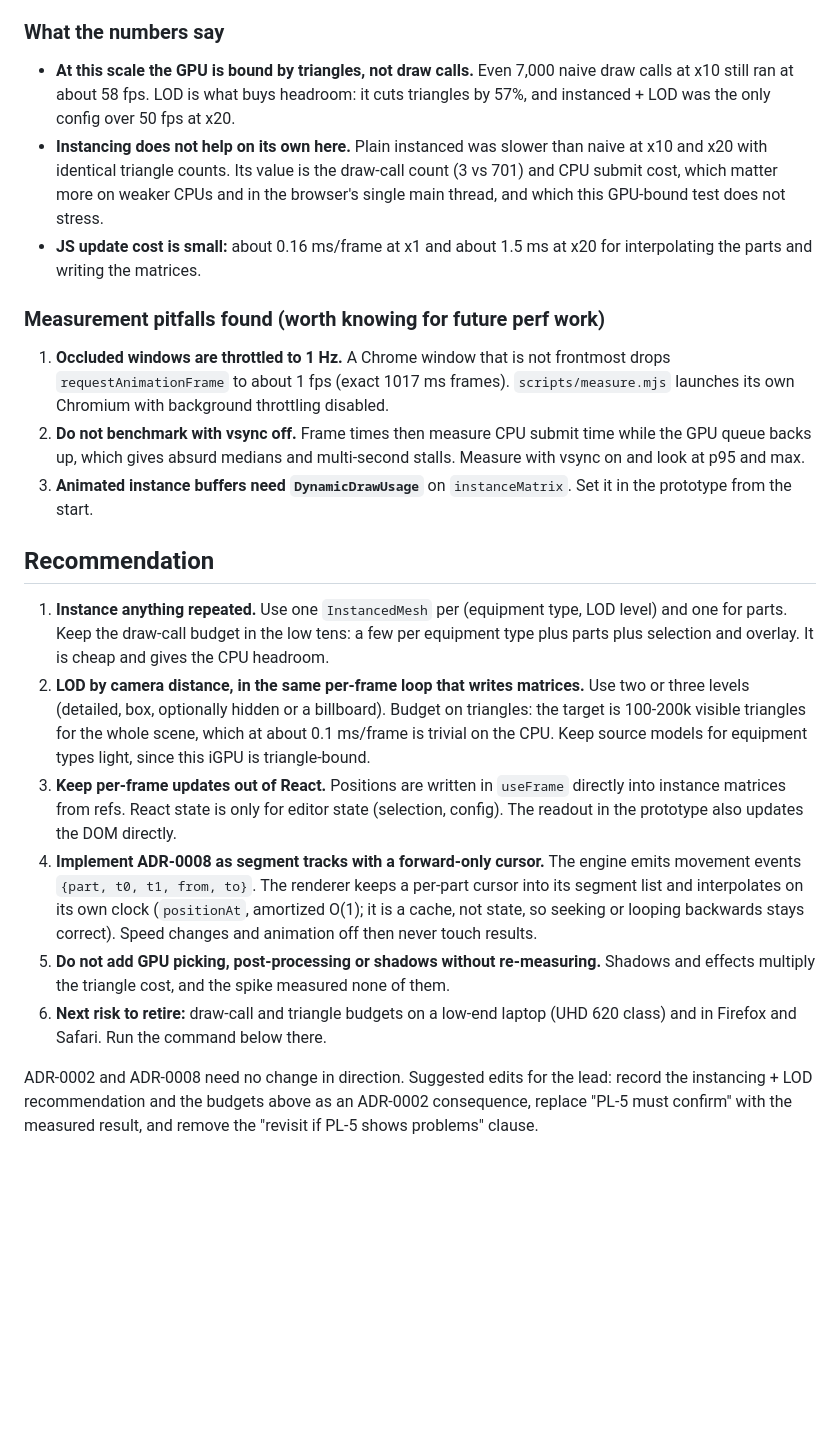
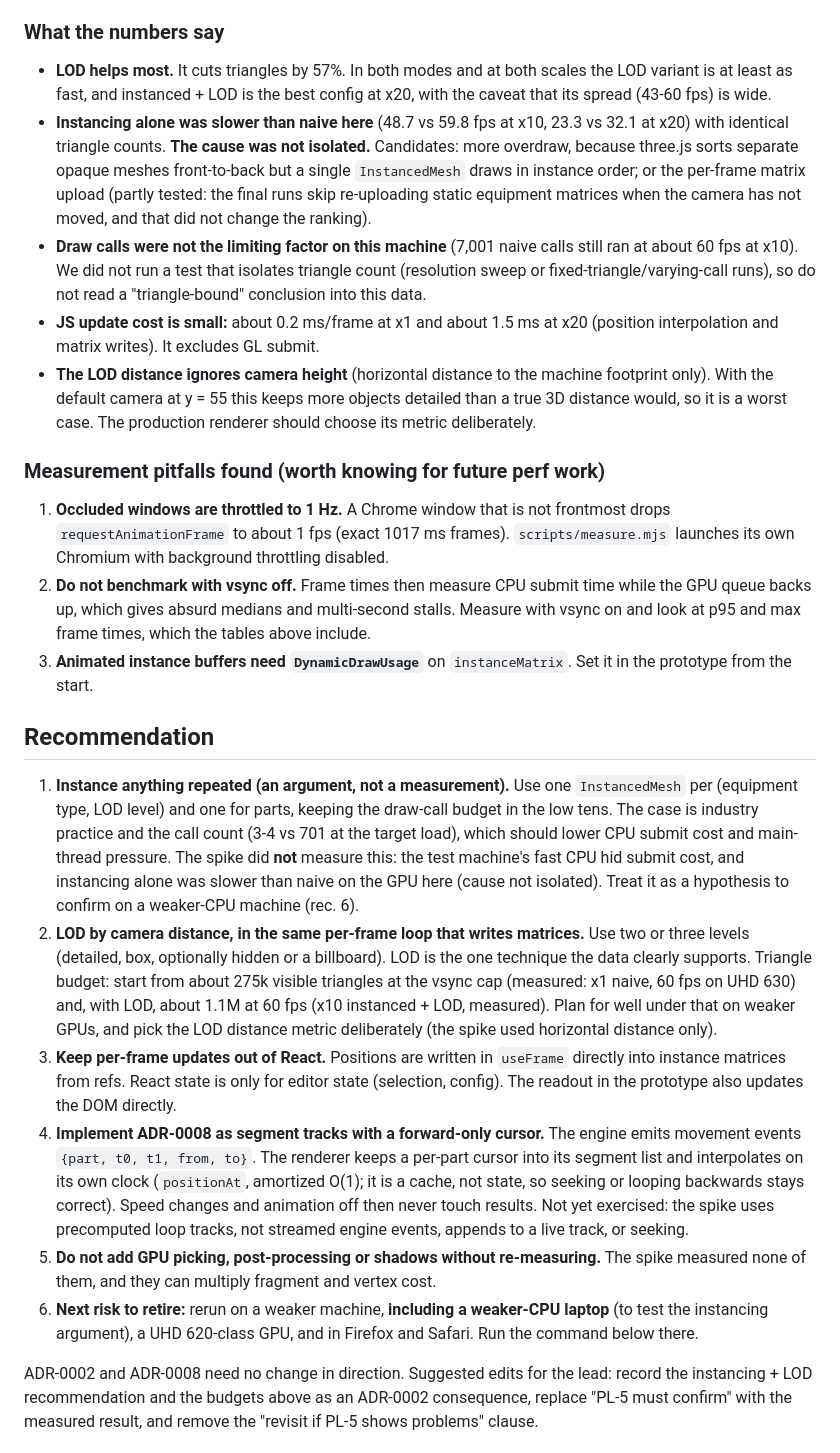
Before and after one commit to denningta/factory-sim, a Markdown page: docs/spikes/PL-5-rendering.md, the part around one of its changes. GitHub-like rendering; blank space fills up the shorter version.

```diff
--- a/docs/spikes/PL-5-rendering.md
+++ b/docs/spikes/PL-5-rendering.md
@@ -37,24 +47,26 @@ All four hold the 60 fps vsync cap, well above the 30 fps criterion. The criteri
 
 ### What the numbers say
 
-- **At this scale the GPU is bound by triangles, not draw calls.** Even 7,000 naive draw calls at x10 still ran at about 58 fps. LOD is what buys headroom: it cuts triangles by 57%, and instanced + LOD was the only config over 50 fps at x20.
-- **Instancing does not help on its own here.** Plain instanced was slower than naive at x10 and x20 with identical triangle counts. Its value is the draw-call count (3 vs 701) and CPU submit cost, which matter more on weaker CPUs and in the browser's single main thread, and which this GPU-bound test does not stress.
-- **JS update cost is small:** about 0.16 ms/frame at x1 and about 1.5 ms at x20 for interpolating the parts and writing the matrices.
+- **LOD helps most.** It cuts triangles by 57%. In both modes and at both scales the LOD variant is at least as fast, and instanced + LOD is the best config at x20, with the caveat that its spread (43-60 fps) is wide.
+- **Instancing alone was slower than naive here** (48.7 vs 59.8 fps at x10, 23.3 vs 32.1 at x20) with identical triangle counts. **The cause was not isolated.** Candidates: more overdraw, because three.js sorts separate opaque meshes front-to-back but a single `InstancedMesh` draws in instance order; or the per-frame matrix upload (partly tested: the final runs skip re-uploading static equipment matrices when the camera has not moved, and that did not change the ranking).
+- **Draw calls were not the limiting factor on this machine** (7,001 naive calls still ran at about 60 fps at x10). We did not run a test that isolates triangle count (resolution sweep or fixed-triangle/varying-call runs), so do not read a "triangle-bound" conclusion into this data.
+- **JS update cost is small:** about 0.2 ms/frame at x1 and about 1.5 ms at x20 (position interpolation and matrix writes). It excludes GL submit.
+- **The LOD distance ignores camera height** (horizontal distance to the machine footprint only). With the default camera at y = 55 this keeps more objects detailed than a true 3D distance would, so it is a worst case. The production renderer should choose its metric deliberately.
 
 ### Measurement pitfalls found (worth knowing for future perf work)
 
 1. **Occluded windows are throttled to 1 Hz.** A Chrome window that is not frontmost drops `requestAnimationFrame` to about 1 fps (exact 1017 ms frames). `scripts/measure.mjs` launches its own Chromium with background throttling disabled.
-2. **Do not benchmark with vsync off.** Frame times then measure CPU submit time while the GPU queue backs up, which gives absurd medians and multi-second stalls. Measure with vsync on and look at p95 and max.
+2. **Do not benchmark with vsync off.** Frame times then measure CPU submit time while the GPU queue backs up, which gives absurd medians and multi-second stalls. Measure with vsync on and look at p95 and max frame times, which the tables above include.
 3. **Animated instance buffers need `DynamicDrawUsage`** on `instanceMatrix`. Set it in the prototype from the start.
 
 ## Recommendation
 
-1. **Instance anything repeated.** Use one `InstancedMesh` per (equipment type, LOD level) and one for parts. Keep the draw-call budget in the low tens: a few per equipment type plus parts plus selection and overlay. It is cheap and gives the CPU headroom.
-2. **LOD by camera distance, in the same per-frame loop that writes matrices.** Use two or three levels (detailed, box, optionally hidden or a billboard). Budget on triangles: the target is 100-200k visible triangles for the whole scene, which at about 0.1 ms/frame is trivial on the CPU. Keep source models for equipment types light, since this iGPU is triangle-bound.
+1. **Instance anything repeated (an argument, not a measurement).** Use one `InstancedMesh` per (equipment type, LOD level) and one for parts, keeping the draw-call budget in the low tens. The case is industry practice and the call count (3-4 vs 701 at the target load), which should lower CPU submit cost and main-thread pressure. The spike did **not** measure this: the test machine's fast CPU hid submit cost, and instancing alone was slower than naive on the GPU here (cause not isolated). Treat it as a hypothesis to confirm on a weaker-CPU machine (rec. 6).
+2. **LOD by camera distance, in the same per-frame loop that writes matrices.** Use two or three levels (detailed, box, optionally hidden or a billboard). LOD is the one technique the data clearly supports. Triangle budget: start from about 275k visible triangles at the vsync cap (measured: x1 naive, 60 fps on UHD 630) and, with LOD, about 1.1M at 60 fps (x10 instanced + LOD, measured). Plan for well under that on weaker GPUs, and pick the LOD distance metric deliberately (the spike used horizontal distance only).
 3. **Keep per-frame updates out of React.** Positions are written in `useFrame` directly into instance matrices from refs. React state is only for editor state (selection, config). The readout in the prototype also updates the DOM directly.
-4. **Implement ADR-0008 as segment tracks with a forward-only cursor.** The engine emits movement events `{part, t0, t1, from, to}`. The renderer keeps a per-part cursor into its segment list and interpolates on its own clock (`positionAt`, amortized O(1); it is a cache, not state, so seeking or looping backwards stays correct). Speed changes and animation off then never touch results.
-5. **Do not add GPU picking, post-processing or shadows without re-measuring.** Shadows and effects multiply the triangle cost, and the spike measured none of them.
-6. **Next risk to retire:** draw-call and triangle budgets on a low-end laptop (UHD 620 class) and in Firefox and Safari. Run the command below there.
+4. **Implement ADR-0008 as segment tracks with a forward-only cursor.** The engine emits movement events `{part, t0, t1, from, to}`. The renderer keeps a per-part cursor into its segment list and interpolates on its own clock (`positionAt`, amortized O(1); it is a cache, not state, so seeking or looping backwards stays correct). Speed changes and animation off then never touch results. Not yet exercised: the spike uses precomputed loop tracks, not streamed engine events, appends to a live track, or seeking.
+5. **Do not add GPU picking, post-processing or shadows without re-measuring.** The spike measured none of them, and they can multiply fragment and vertex cost.
+6. **Next risk to retire:** rerun on a weaker machine, **including a weaker-CPU laptop** (to test the instancing argument), a UHD 620-class GPU, and in Firefox and Safari. Run the command below there.
 
 ADR-0002 and ADR-0008 need no change in direction. Suggested edits for the lead: record the instancing + LOD recommendation and the budgets above as an ADR-0002 consequence, replace "PL-5 must confirm" with the measured result, and remove the "revisit if PL-5 shows problems" clause.
 
```
Also changed, not shown: other parts of docs/spikes/PL-5-rendering.md (+23 -13 lines), docs/stories/PL-5.md (+3 -3 lines), docs/spikes/PL-5-readout-x1.png (added), 3 other files.
